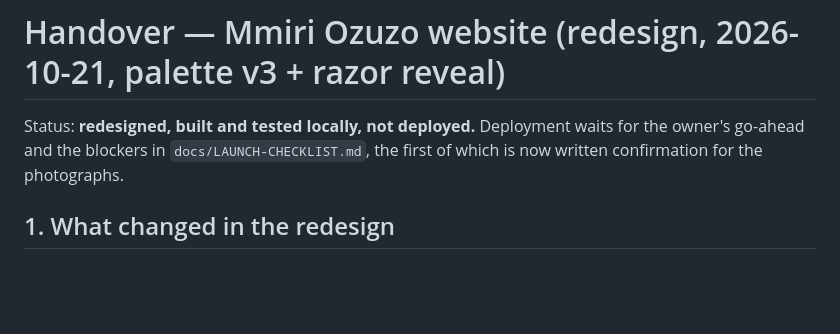
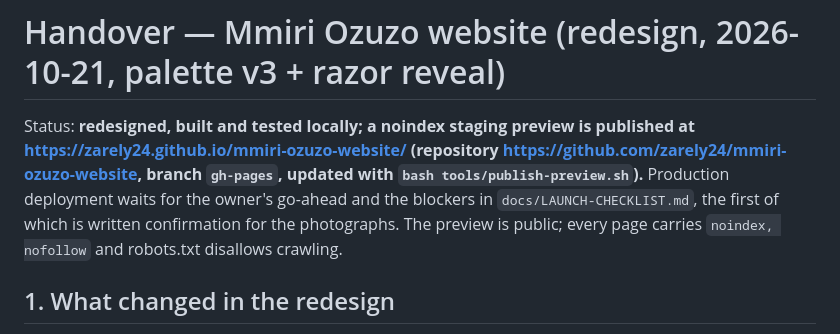
Before and after one commit to zarely24/mmiri-ozuzo-website, a Markdown page: docs/HANDOVER.md, the part around the change. Rendered like a GitHub page; blank space fills up the shorter version.

Commit message:
Handover: note the published staging preview
Co-Authored-By: Claude Fable 5.1 <noreply@anthropic.com>

```diff
--- a/docs/HANDOVER.md
+++ b/docs/HANDOVER.md
@@ -1,6 +1,6 @@
 # Handover — Mmiri Ozuzo website (redesign, 2026-10-21, palette v3 + razor reveal)
 
-Status: **redesigned, built and tested locally, not deployed.** Deployment waits for the owner's go-ahead and the blockers in `docs/LAUNCH-CHECKLIST.md`, the first of which is now written confirmation for the photographs.
+Status: **redesigned, built and tested locally; a noindex staging preview is published at https://zarely24.github.io/mmiri-ozuzo-website/ (repository https://github.com/zarely24/mmiri-ozuzo-website, branch `gh-pages`, updated with `bash tools/publish-preview.sh`).** Production deployment waits for the owner's go-ahead and the blockers in `docs/LAUNCH-CHECKLIST.md`, the first of which is written confirmation for the photographs. The preview is public; every page carries `noindex, nofollow` and robots.txt disallows crawling.
 
 ## 1. What changed in the redesign
 
```
